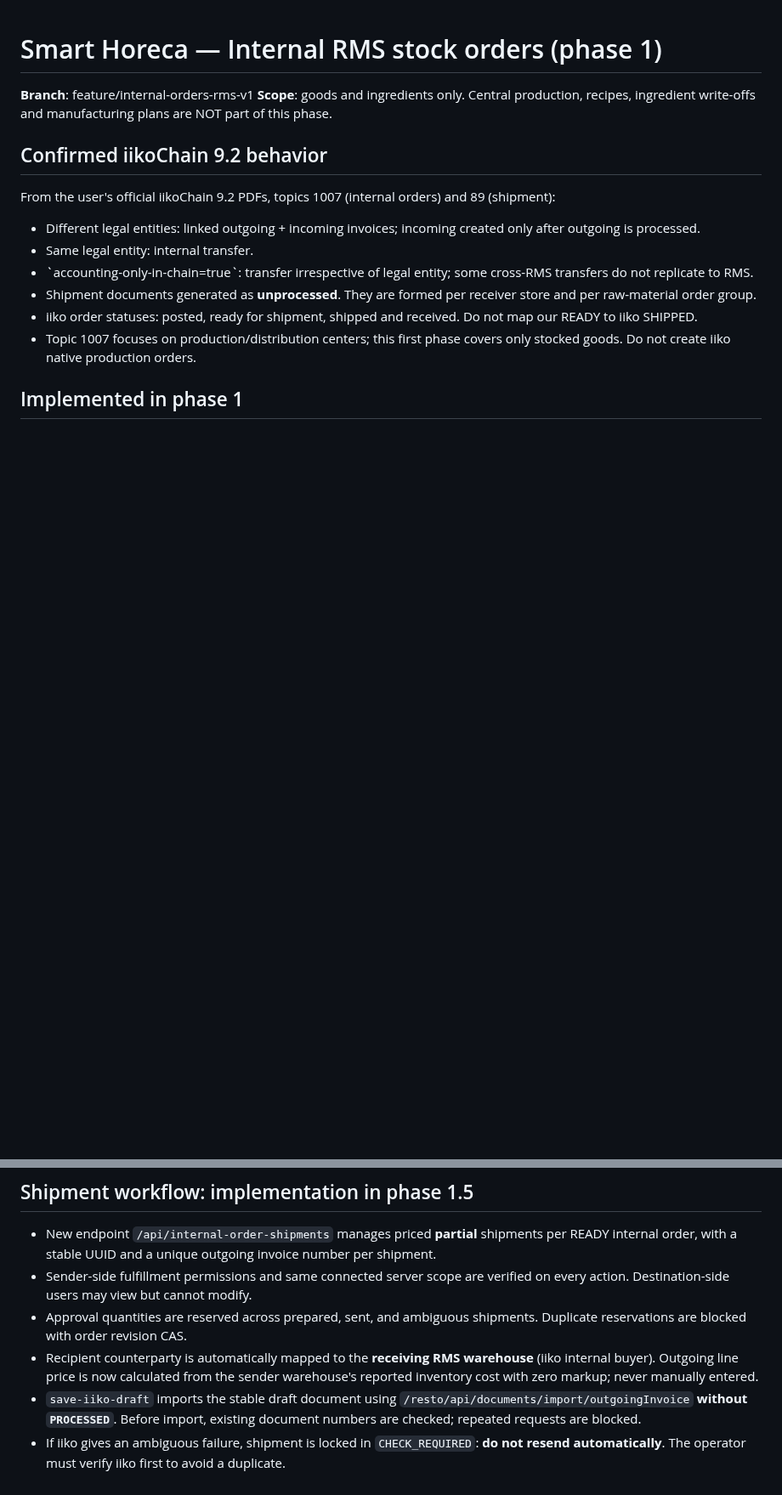
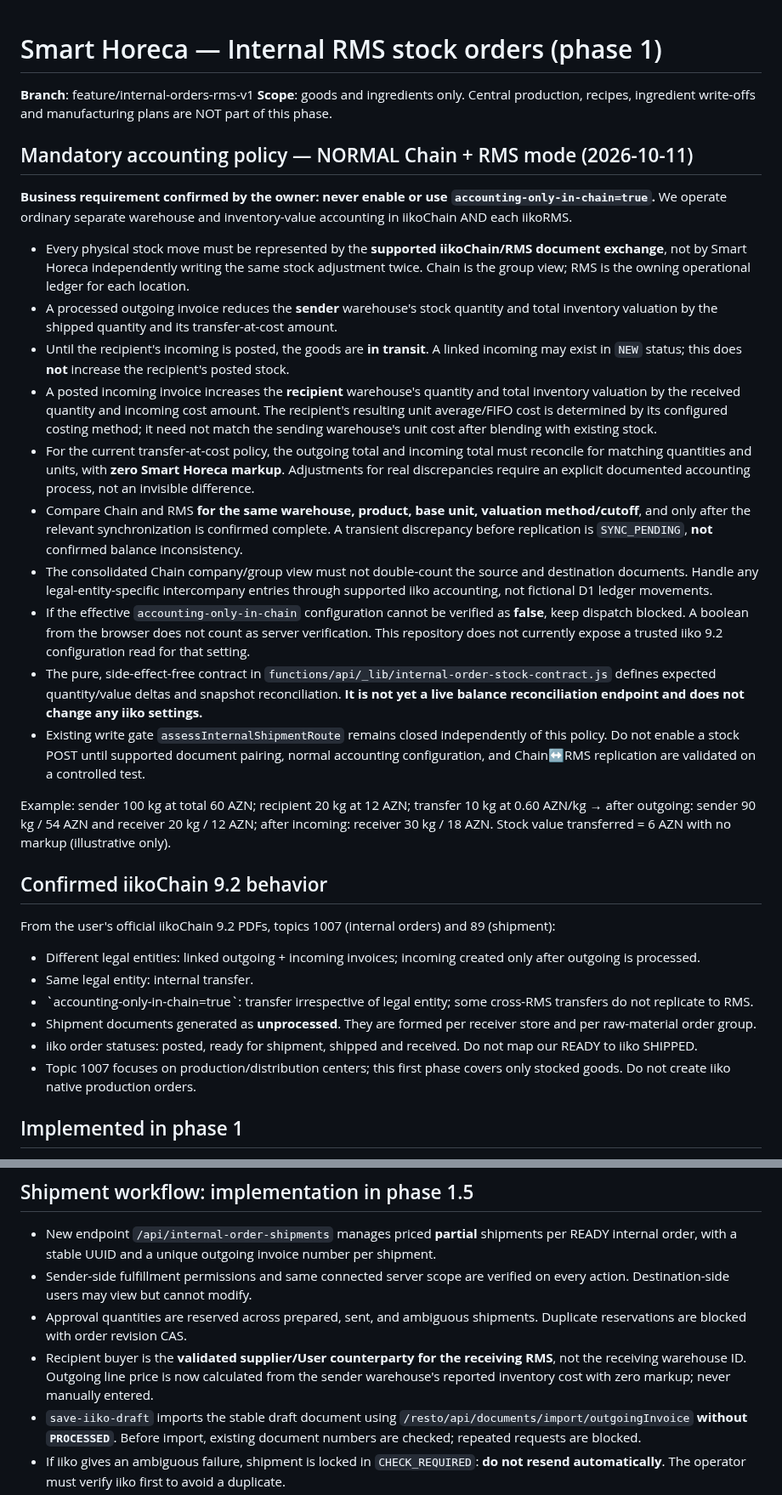
Before and after one commit to Anar044/anarsystem, a Markdown page: INTERNAL_ORDERS_RMS.md, 2 parts joined by grey strips. Shown at 85% size. Drawn GitHub-style; blank space fills up the shorter version.

Commit message:
Lock in normal Chain and RMS warehouse accounting with posted transfer valuation rules

```diff
--- a/INTERNAL_ORDERS_RMS.md
+++ b/INTERNAL_ORDERS_RMS.md
@@ -2,6 +2,23 @@
 
 **Branch**: feature/internal-orders-rms-v1
 **Scope**: goods and ingredients only. Central production, recipes, ingredient write-offs and manufacturing plans are NOT part of this phase.
+
+## Mandatory accounting policy — NORMAL Chain + RMS mode (2026-10-11)
+
+**Business requirement confirmed by the owner: never enable or use `accounting-only-in-chain=true`.** We operate ordinary separate warehouse and inventory-value accounting in iikoChain AND each iikoRMS.
+
+- Every physical stock move must be represented by the **supported iikoChain/RMS document exchange**, not by Smart Horeca independently writing the same stock adjustment twice. Chain is the group view; RMS is the owning operational ledger for each location.
+- A processed outgoing invoice reduces the **sender** warehouse's stock quantity and total inventory valuation by the shipped quantity and its transfer-at-cost amount.
+- Until the recipient's incoming is posted, the goods are **in transit**. A linked incoming may exist in `NEW` status; this does **not** increase the recipient's posted stock.
+- A posted incoming invoice increases the **recipient** warehouse's quantity and total inventory valuation by the received quantity and incoming cost amount. The recipient's resulting unit average/FIFO cost is determined by its configured costing method; it need not match the sending warehouse's unit cost after blending with existing stock.
+- For the current transfer-at-cost policy, the outgoing total and incoming total must reconcile for matching quantities and units, with **zero Smart Horeca markup**. Adjustments for real discrepancies require an explicit documented accounting process, not an invisible difference.
+- Compare Chain and RMS **for the same warehouse, product, base unit, valuation method/cutoff**, and only after the relevant synchronization is confirmed complete. A transient discrepancy before replication is `SYNC_PENDING`, **not** confirmed balance inconsistency.
+- The consolidated Chain company/group view must not double-count the source and destination documents. Handle any legal-entity-specific intercompany entries through supported iiko accounting, not fictional D1 ledger movements.
+- If the effective `accounting-only-in-chain` configuration cannot be verified as **false**, keep dispatch blocked. A boolean from the browser does not count as server verification. This repository does not currently expose a trusted iiko 9.2 configuration read for that setting.
+- The pure, side-effect-free contract in `functions/api/_lib/internal-order-stock-contract.js` defines expected quantity/value deltas and snapshot reconciliation. **It is not yet a live balance reconciliation endpoint and does not change any iiko settings.**
+- Existing write gate `assessInternalShipmentRoute` remains closed independently of this policy. Do not enable a stock POST until supported document pairing, normal accounting configuration, and Chain↔RMS replication are validated on a controlled test.
+
+Example: sender 100 kg at total 60 AZN; recipient 20 kg at 12 AZN; transfer 10 kg at 0.60 AZN/kg → after outgoing: sender 90 kg / 54 AZN and receiver 20 kg / 12 AZN; after incoming: receiver 30 kg / 18 AZN. Stock value transferred = 6 AZN with no markup (illustrative only).
 
 ## Confirmed iikoChain 9.2 behavior
 From the user's official iikoChain 9.2 PDFs, topics 1007 (internal orders) and 89 (shipment):
@@ -28,7 +45,7 @@ From the user's official iikoChain 9.2 PDFs, topics 1007 (internal orders) and 8
 - New endpoint `/api/internal-order-shipments` manages priced **partial** shipments per READY internal order, with a stable UUID and a unique outgoing invoice number per shipment.
 - Sender-side fulfillment permissions and same connected server scope are verified on every action. Destination-side users may view but cannot modify.
 - Approval quantities are reserved across prepared, sent, and ambiguous shipments. Duplicate reservations are blocked with order revision CAS.
-- Recipient counterparty is automatically mapped to the **receiving RMS warehouse** (iiko internal buyer). Outgoing line price is now calculated from the sender warehouse's reported inventory cost with zero markup; never manually entered.
+- Recipient buyer is the **validated supplier/User counterparty for the receiving RMS**, not the receiving warehouse ID. Outgoing line price is now calculated from the sender warehouse's reported inventory cost with zero markup; never manually entered.
 - `save-iiko-draft` imports the stable draft document using `/resto/api/documents/import/outgoingInvoice` **without `PROCESSED`**. Before import, existing document numbers are checked; repeated requests are blocked.
 - If iiko gives an ambiguous failure, shipment is locked in `CHECK_REQUIRED`: **do not resend automatically**. The operator must verify iiko first to avoid a duplicate.
 - `verify-iiko` performs read-only verification of number, document ID, sending store, counteragent, product IDs, quantities, item prices and sums, plus actual iiko status.
```
